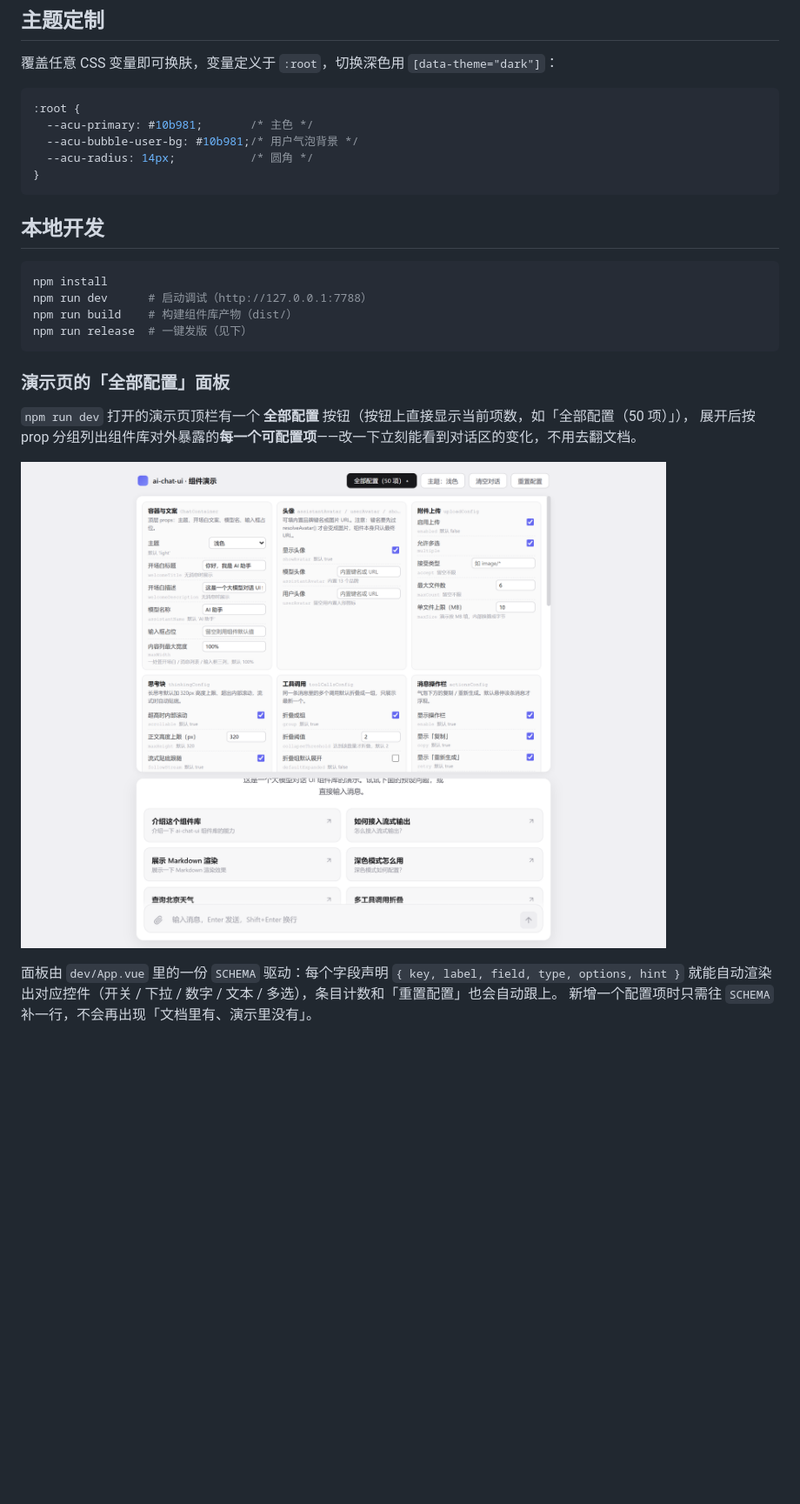
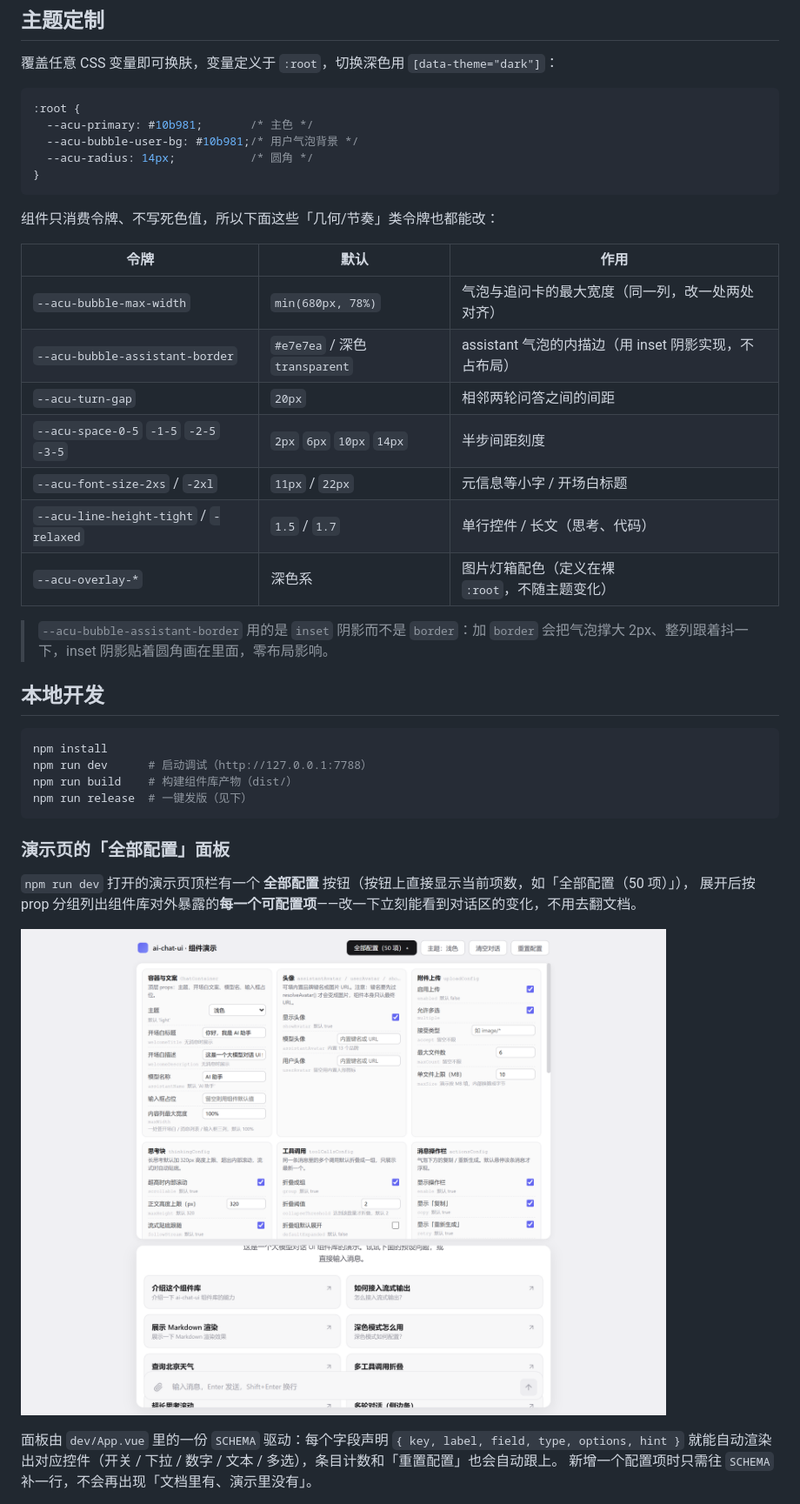
Before and after one commit to xz333221/zen-ai-chat-ui, a Markdown page: README.md, the part around one of its changes. Shown at 87% size. Rendered like a GitHub page; pictures changed too: docs/config-panel.png; blank space fills up the shorter version.

````diff
--- a/README.md
+++ b/README.md
@@ -807,6 +809,20 @@ messages.value.push({
 }
 ```
 
+组件只消费令牌、不写死色值，所以下面这些「几何/节奏」类令牌也都能改：
+
+| 令牌 | 默认 | 作用 |
+| --- | --- | --- |
+| `--acu-bubble-max-width` | `min(680px, 78%)` | 气泡与追问卡的最大宽度（同一列，改一处两处对齐） |
+| `--acu-bubble-assistant-border` | `#e7e7ea` / 深色 `transparent` | assistant 气泡的内描边（用 inset 阴影实现，不占布局） |
+| `--acu-turn-gap` | `20px` | 相邻两轮问答之间的间距 |
+| `--acu-space-0-5` `-1-5` `-2-5` `-3-5` | `2px` `6px` `10px` `14px` | 半步间距刻度 |
+| `--acu-font-size-2xs` / `-2xl` | `11px` / `22px` | 元信息等小字 / 开场白标题 |
+| `--acu-line-height-tight` / `-relaxed` | `1.5` / `1.7` | 单行控件 / 长文（思考、代码） |
+| `--acu-overlay-*` | 深色系 | 图片灯箱配色（定义在裸 `:root`，不随主题变化） |
+
+> `--acu-bubble-assistant-border` 用的是 `inset` 阴影而不是 `border`：加 `border` 会把气泡撑大 2px、整列跟着抖一下，inset 阴影贴着圆角画在里面，零布局影响。
+
 ## 本地开发
 
 ```bash
````
Also changed, not shown: other parts of README.md (+3 -1 lines), docs/message-rail-dark.png, docs/message-rail-tip.png, docs/message-rail.png, 15 other files.
